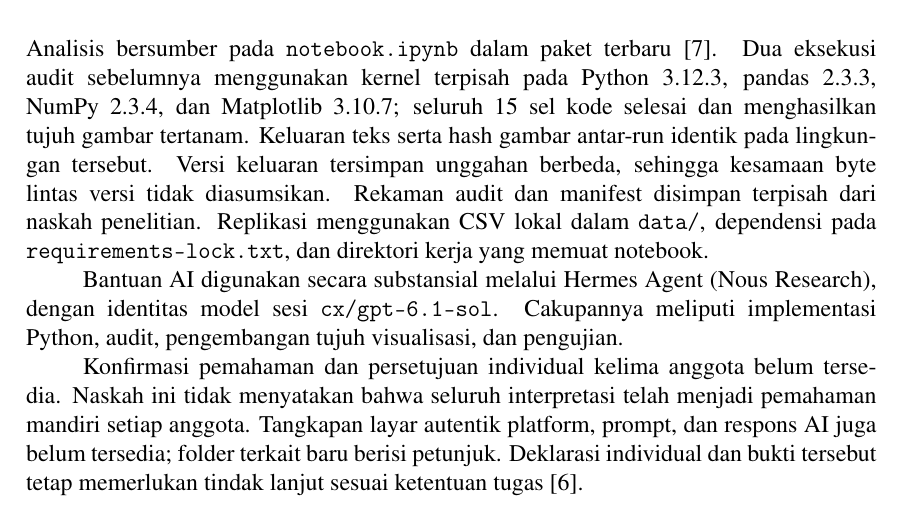
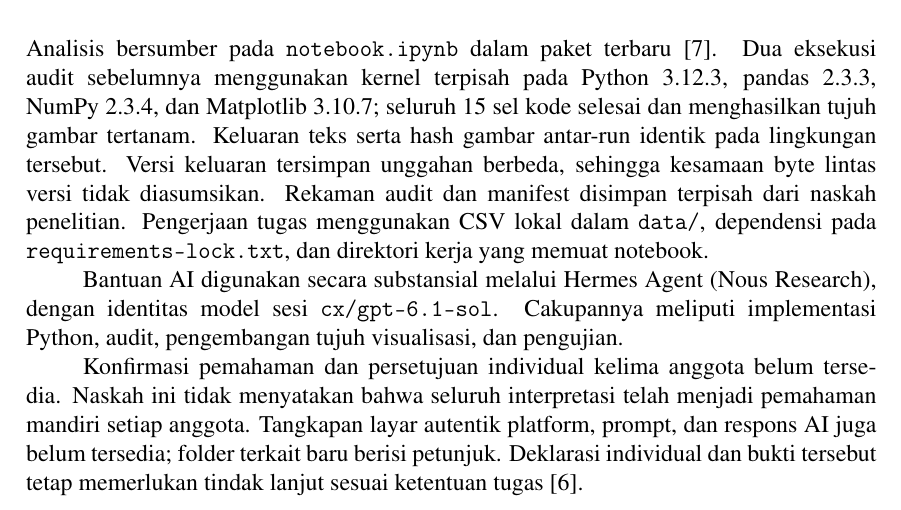
Before and after one commit to daniandraaa/yudiaz-latex, a LaTeX document (data/projects/fbc5d5d9/main.tex): part of page 23 of 23, cut so that both start at the same text. Compiled offline with pdfLaTeX.

Commit message:
chore(auto-sync): continuous project and state update [2026-10-30 13:10 WIB]

```diff
--- a/data/projects/fbc5d5d9/main.tex
+++ b/data/projects/fbc5d5d9/main.tex
@@ -337,7 +337,7 @@ Untuk penggunaan praktis, pertengahan tahun yang relatif lebih kering pada rekam
 \section*{LAMPIRAN: REPRODUKSI DAN PENGGUNAAN AI}
 \addcontentsline{toc}{section}{Lampiran: Reproduksi dan penggunaan AI}
 \begin{singlespace}
-Analisis bersumber pada \texttt{notebook.ipynb} dalam paket terbaru~\cite{arsip}. Dua eksekusi audit sebelumnya menggunakan kernel terpisah pada Python 3.12.3, pandas 2.3.3, NumPy 2.3.4, dan Matplotlib 3.10.7; seluruh 15 sel kode selesai dan menghasilkan tujuh gambar tertanam. Keluaran teks serta hash gambar antar-run identik pada lingkungan tersebut. Versi keluaran tersimpan unggahan berbeda, sehingga kesamaan byte lintas versi tidak diasumsikan. Rekaman audit dan manifest disimpan terpisah dari naskah penelitian. Replikasi menggunakan CSV lokal dalam \texttt{data/}, dependensi pada \texttt{requirements-lock.txt}, dan direktori kerja yang memuat notebook.
+Analisis bersumber pada \texttt{notebook.ipynb} dalam paket terbaru~\cite{arsip}. Dua eksekusi audit sebelumnya menggunakan kernel terpisah pada Python 3.12.3, pandas 2.3.3, NumPy 2.3.4, dan Matplotlib 3.10.7; seluruh 15 sel kode selesai dan menghasilkan tujuh gambar tertanam. Keluaran teks serta hash gambar antar-run identik pada lingkungan tersebut. Versi keluaran tersimpan unggahan berbeda, sehingga kesamaan byte lintas versi tidak diasumsikan. Rekaman audit dan manifest disimpan terpisah dari naskah penelitian. Pengerjaan tugas menggunakan CSV lokal dalam \texttt{data/}, dependensi pada \texttt{requirements-lock.txt}, dan direktori kerja yang memuat notebook.
 
 Bantuan AI digunakan secara substansial melalui Hermes Agent (Nous Research), dengan identitas model sesi \texttt{cx/gpt-6.1-sol}. Cakupannya meliputi implementasi Python, audit, pengembangan tujuh visualisasi, dan pengujian.
 
```
Also changed, not shown: 1 other file.
